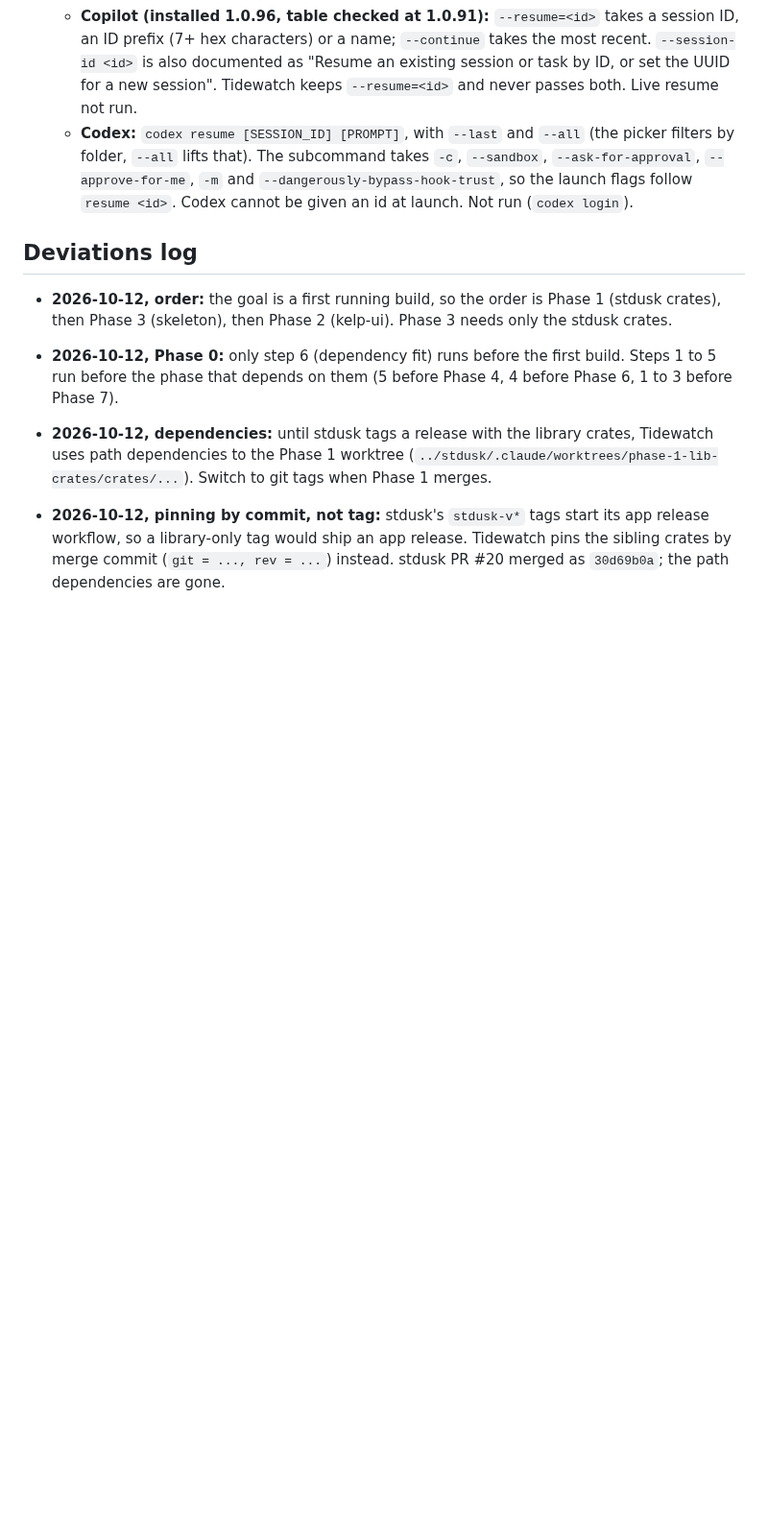
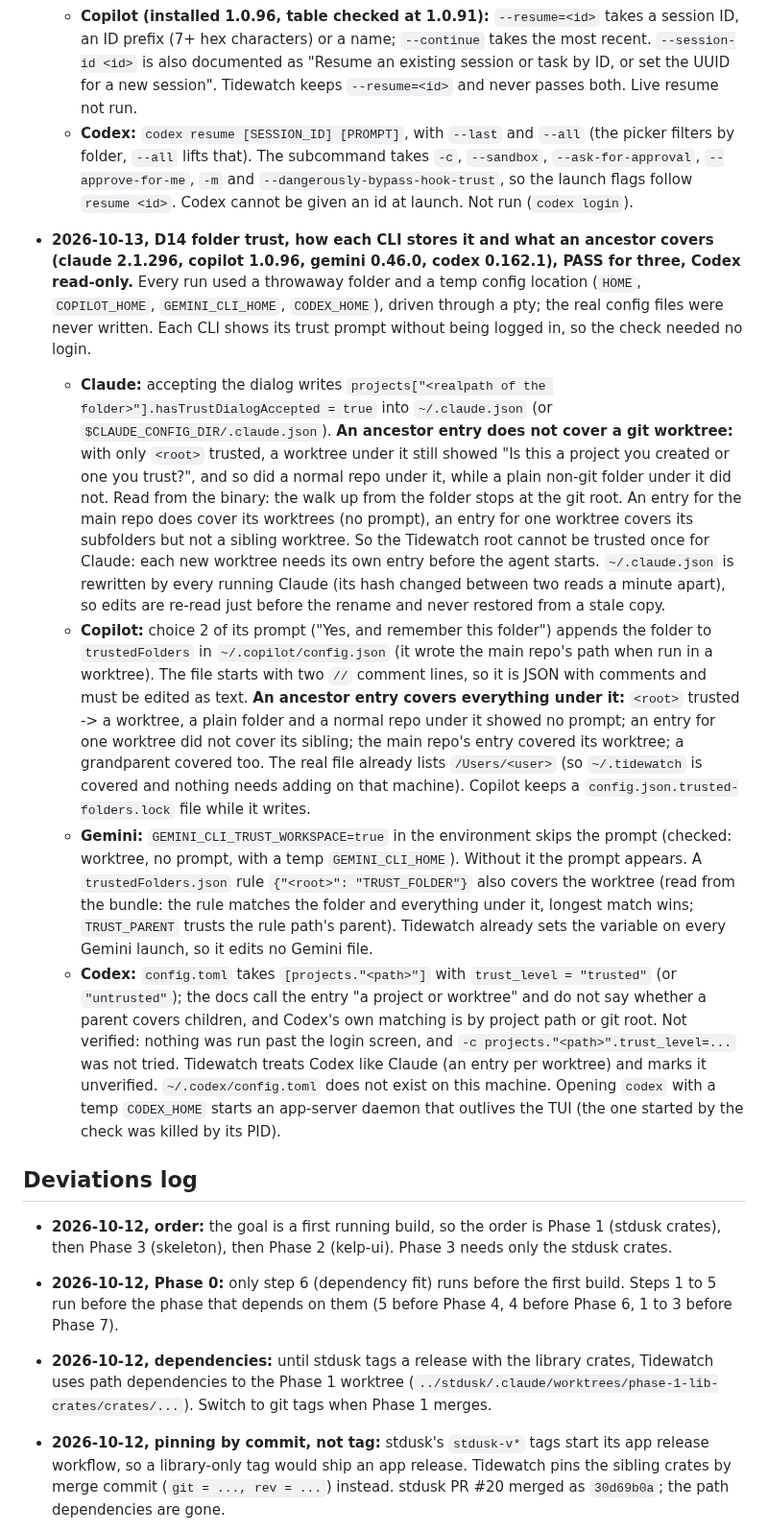
Before and after one commit to Hobo-Ware/tidewatch, a Markdown page: PLAN.md, the part around the change. Shown at 96% size. Drawn GitHub-style; blank space fills up the shorter version.

Commit message:
docs: Phase 0 findings on how each CLI stores folder trust

```diff
--- a/PLAN.md
+++ b/PLAN.md
@@ -599,6 +599,11 @@ Progress (2026-10-13, branch `release-packaging`): step 4 has the release workfl
   - **Gemini:** `--resume` takes `latest` or an index, not a UUID; `--session-id` only starts a new session with a given UUID. Sessions are per project (`--list-sessions` in a new folder: "No previous sessions found for this project."). So Tidewatch resumes `--resume latest`, which is right for a worktree tab and ambiguous for two tabs in one folder. Live resume not run.
   - **Copilot (installed 1.0.96, table checked at 1.0.91):** `--resume=<id>` takes a session ID, an ID prefix (7+ hex characters) or a name; `--continue` takes the most recent. `--session-id <id>` is also documented as "Resume an existing session or task by ID, or set the UUID for a new session". Tidewatch keeps `--resume=<id>` and never passes both. Live resume not run.
   - **Codex:** `codex resume [SESSION_ID] [PROMPT]`, with `--last` and `--all` (the picker filters by folder, `--all` lifts that). The subcommand takes `-c`, `--sandbox`, `--ask-for-approval`, `--approve-for-me`, `-m` and `--dangerously-bypass-hook-trust`, so the launch flags follow `resume <id>`. Codex cannot be given an id at launch. Not run (`codex login`).
+- **2026-10-13, D14 folder trust, how each CLI stores it and what an ancestor covers (claude 2.1.296, copilot 1.0.96, gemini 0.46.0, codex 0.162.1), PASS for three, Codex read-only.** Every run used a throwaway folder and a temp config location (`HOME`, `COPILOT_HOME`, `GEMINI_CLI_HOME`, `CODEX_HOME`), driven through a pty; the real config files were never written. Each CLI shows its trust prompt without being logged in, so the check needed no login.
+  - **Claude:** accepting the dialog writes `projects["<realpath of the folder>"].hasTrustDialogAccepted = true` into `~/.claude.json` (or `$CLAUDE_CONFIG_DIR/.claude.json`). **An ancestor entry does not cover a git worktree:** with only `<root>` trusted, a worktree under it still showed "Is this a project you created or one you trust?", and so did a normal repo under it, while a plain non-git folder under it did not. Read from the binary: the walk up from the folder stops at the git root. An entry for the main repo does cover its worktrees (no prompt), an entry for one worktree covers its subfolders but not a sibling worktree. So the Tidewatch root cannot be trusted once for Claude: each new worktree needs its own entry before the agent starts. `~/.claude.json` is rewritten by every running Claude (its hash changed between two reads a minute apart), so edits are re-read just before the rename and never restored from a stale copy.
+  - **Copilot:** choice 2 of its prompt ("Yes, and remember this folder") appends the folder to `trustedFolders` in `~/.copilot/config.json` (it wrote the main repo's path when run in a worktree). The file starts with two `//` comment lines, so it is JSON with comments and must be edited as text. **An ancestor entry covers everything under it:** `<root>` trusted -> a worktree, a plain folder and a normal repo under it showed no prompt; an entry for one worktree did not cover its sibling; the main repo's entry covered its worktree; a grandparent covered too. The real file already lists `/Users/<user>` (so `~/.tidewatch` is covered and nothing needs adding on that machine). Copilot keeps a `config.json.trusted-folders.lock` file while it writes.
+  - **Gemini:** `GEMINI_CLI_TRUST_WORKSPACE=true` in the environment skips the prompt (checked: worktree, no prompt, with a temp `GEMINI_CLI_HOME`). Without it the prompt appears. A `trustedFolders.json` rule `{"<root>": "TRUST_FOLDER"}` also covers the worktree (read from the bundle: the rule matches the folder and everything under it, longest match wins; `TRUST_PARENT` trusts the rule path's parent). Tidewatch already sets the variable on every Gemini launch, so it edits no Gemini file.
+  - **Codex:** `config.toml` takes `[projects."<path>"]` with `trust_level = "trusted"` (or `"untrusted"`); the docs call the entry "a project or worktree" and do not say whether a parent covers children, and Codex's own matching is by project path or git root. Not verified: nothing was run past the login screen, and `-c projects."<path>".trust_level=...` was not tried. Tidewatch treats Codex like Claude (an entry per worktree) and marks it unverified. `~/.codex/config.toml` does not exist on this machine. Opening `codex` with a temp `CODEX_HOME` starts an app-server daemon that outlives the TUI (the one started by the check was killed by its PID).
 
 ## Deviations log
 
```
